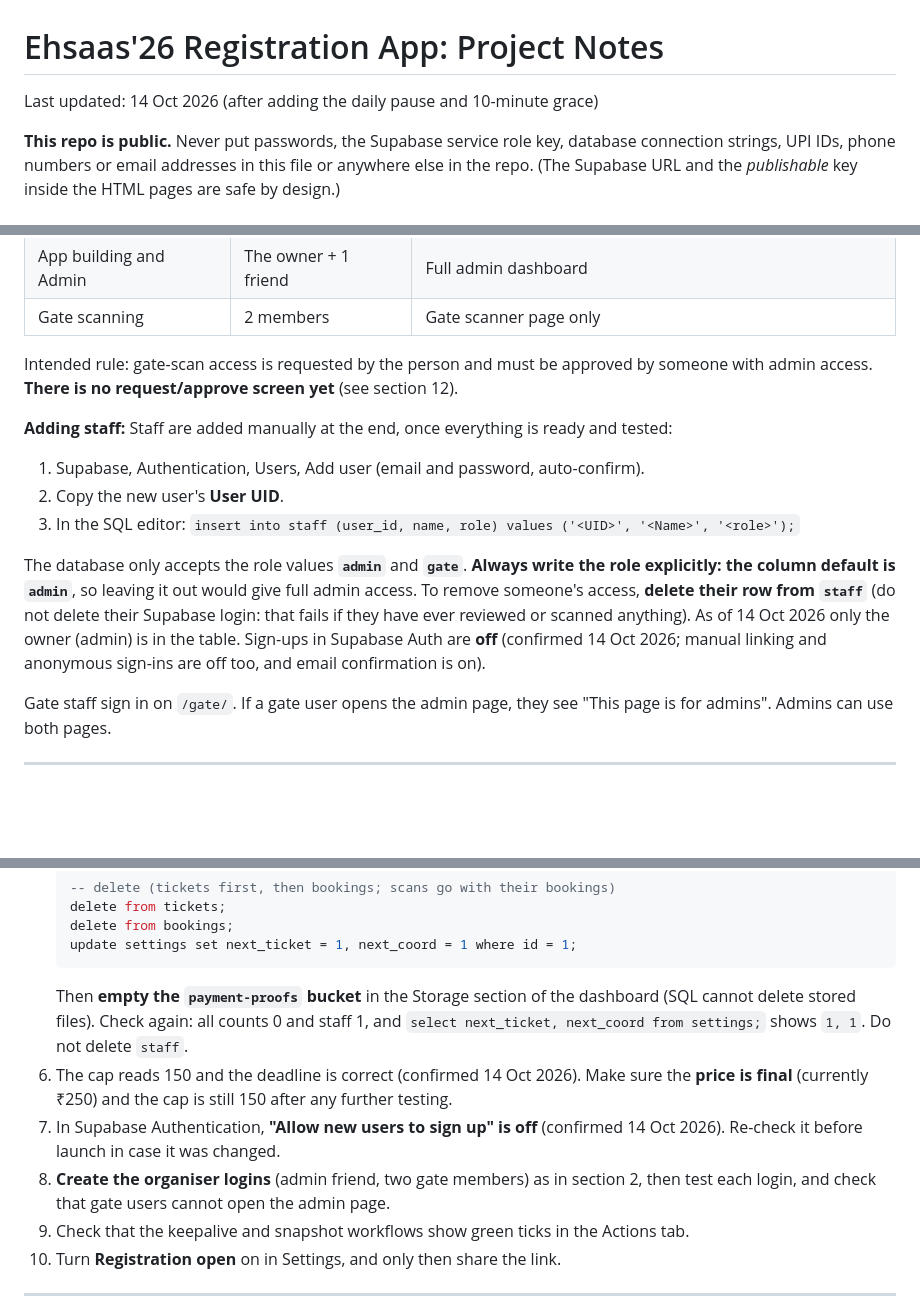
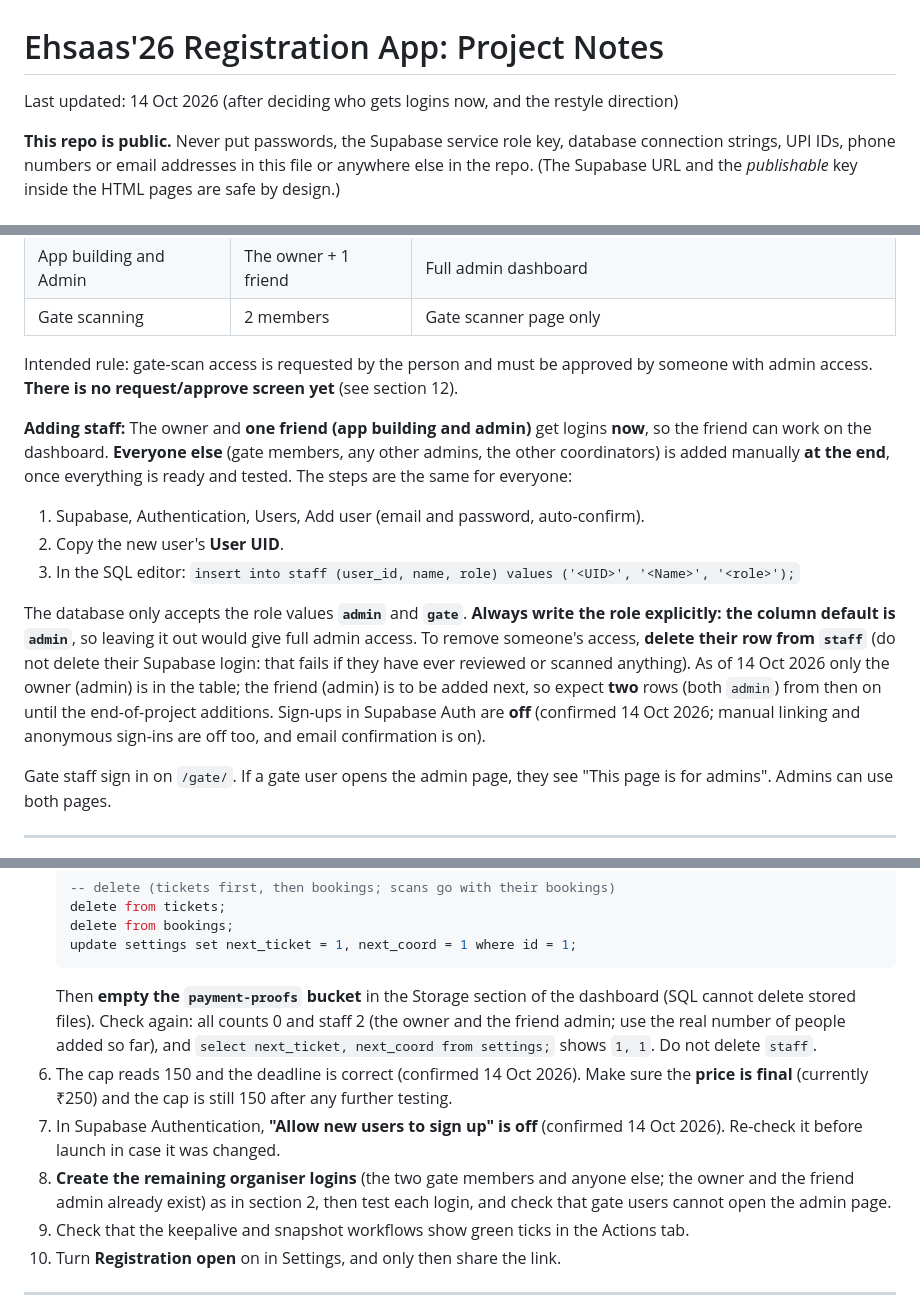
Before and after one commit to rameezmunirrr-gh/ca-meetup-register, a Markdown page: PROJECT_NOTES.md, 3 parts joined by grey strips. GitHub-like rendering; blank space fills up the shorter version.

````diff
--- a/PROJECT_NOTES.md
+++ b/PROJECT_NOTES.md
@@ -1,6 +1,6 @@
 # Ehsaas'26 Registration App: Project Notes
 
-Last updated: 14 Oct 2026 (after adding the daily pause and 10-minute grace)
+Last updated: 14 Oct 2026 (after deciding who gets logins now, and the restyle direction)
 
 **This repo is public.** Never put passwords, the Supabase service role key, database connection strings, UPI IDs, phone numbers or email addresses in this file or anywhere else in the repo. (The Supabase URL and the *publishable* key inside the HTML pages are safe by design.)
 
@@ -70,12 +70,12 @@ About 30 coordinators in four teams: Games and Activity, Stage Program Planning,
 
 Intended rule: gate-scan access is requested by the person and must be approved by someone with admin access. **There is no request/approve screen yet** (see section 12).
 
-**Adding staff:** Staff are added manually at the end, once everything is ready and tested:
+**Adding staff:** The owner and **one friend (app building and admin)** get logins **now**, so the friend can work on the dashboard. **Everyone else** (gate members, any other admins, the other coordinators) is added manually **at the end**, once everything is ready and tested. The steps are the same for everyone:
 1. Supabase, Authentication, Users, Add user (email and password, auto-confirm).
 2. Copy the new user's **User UID**.
 3. In the SQL editor: `insert into staff (user_id, name, role) values ('<UID>', '<Name>', '<role>');`
 
-The database only accepts the role values **`admin`** and **`gate`**. **Always write the role explicitly: the column default is `admin`**, so leaving it out would give full admin access. To remove someone's access, **delete their row from `staff`** (do not delete their Supabase login: that fails if they have ever reviewed or scanned anything). As of 14 Oct 2026 only the owner (admin) is in the table. Sign-ups in Supabase Auth are **off** (confirmed 14 Oct 2026; manual linking and anonymous sign-ins are off too, and email confirmation is on).
+The database only accepts the role values **`admin`** and **`gate`**. **Always write the role explicitly: the column default is `admin`**, so leaving it out would give full admin access. To remove someone's access, **delete their row from `staff`** (do not delete their Supabase login: that fails if they have ever reviewed or scanned anything). As of 14 Oct 2026 only the owner (admin) is in the table; the friend (admin) is to be added next, so expect **two** rows (both `admin`) from then on until the end-of-project additions. Sign-ups in Supabase Auth are **off** (confirmed 14 Oct 2026; manual linking and anonymous sign-ins are off too, and email confirmation is on).
 
 Gate staff sign in on `/gate/`. If a gate user opens the admin page, they see "This page is for admins". Admins can use both pages.
 
@@ -284,10 +284,10 @@ Two things found by the test were fixed in `admin/index.html`: "Present at event
    delete from bookings;
    update settings set next_ticket = 1, next_coord = 1 where id = 1;
    ```
-   Then **empty the `payment-proofs` bucket** in the Storage section of the dashboard (SQL cannot delete stored files). Check again: all counts 0 and staff 1, and `select next_ticket, next_coord from settings;` shows `1, 1`. Do not delete `staff`.
+   Then **empty the `payment-proofs` bucket** in the Storage section of the dashboard (SQL cannot delete stored files). Check again: all counts 0 and staff 2 (the owner and the friend admin; use the real number of people added so far), and `select next_ticket, next_coord from settings;` shows `1, 1`. Do not delete `staff`.
 6. The cap reads 150 and the deadline is correct (confirmed 14 Oct 2026). Make sure the **price is final** (currently ₹250) and the cap is still 150 after any further testing.
 7. In Supabase Authentication, **"Allow new users to sign up" is off** (confirmed 14 Oct 2026). Re-check it before launch in case it was changed.
-8. **Create the organiser logins** (admin friend, two gate members) as in section 2, then test each login, and check that gate users cannot open the admin page.
+8. **Create the remaining organiser logins** (the two gate members and anyone else; the owner and the friend admin already exist) as in section 2, then test each login, and check that gate users cannot open the admin page.
 9. Check that the keepalive and snapshot workflows show green ticks in the Actions tab.
 10. Turn **Registration open** on in Settings, and only then share the link.
 
````
Also changed, not shown: other parts of PROJECT_NOTES.md (+3 -2 lines).
